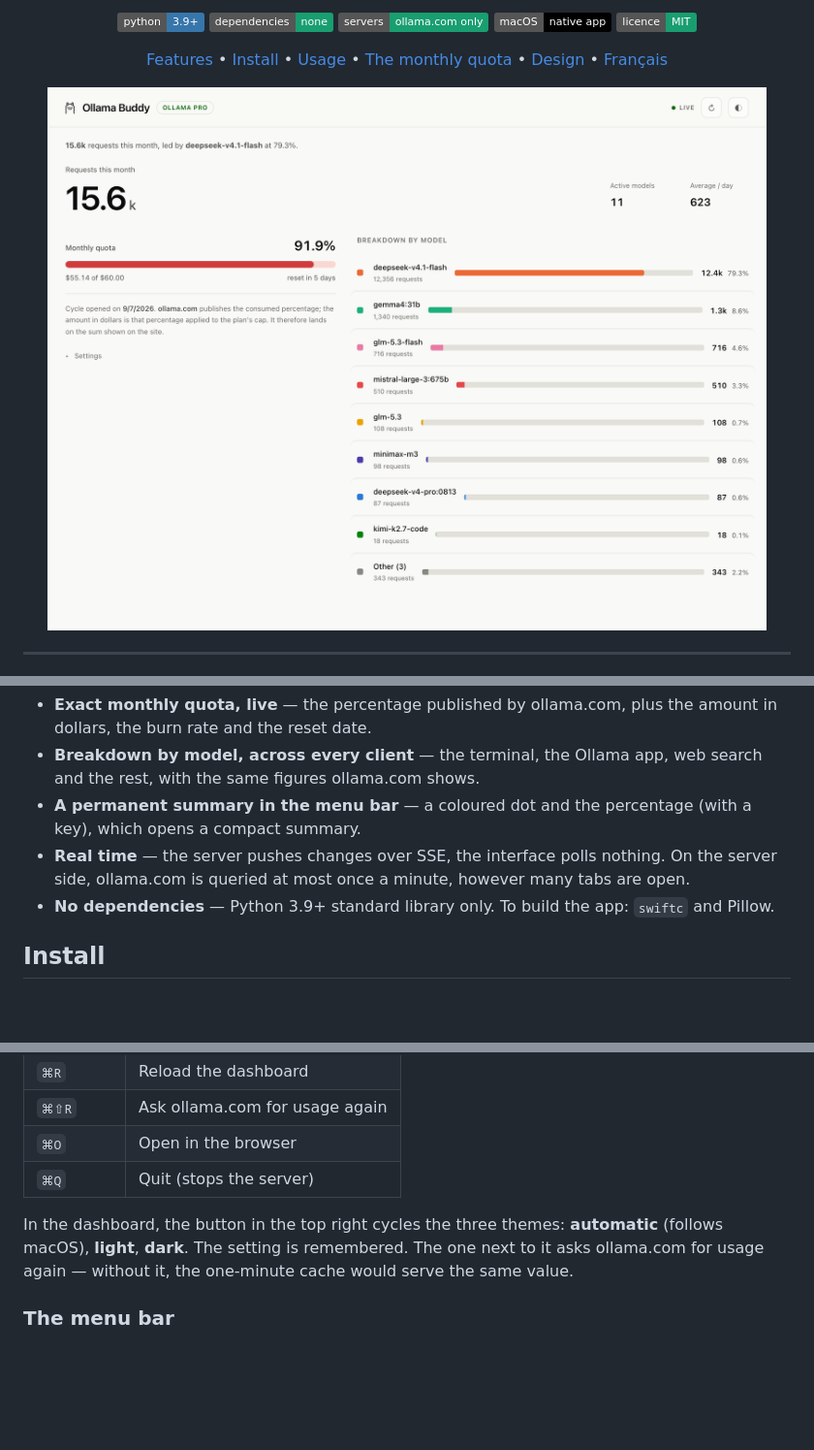
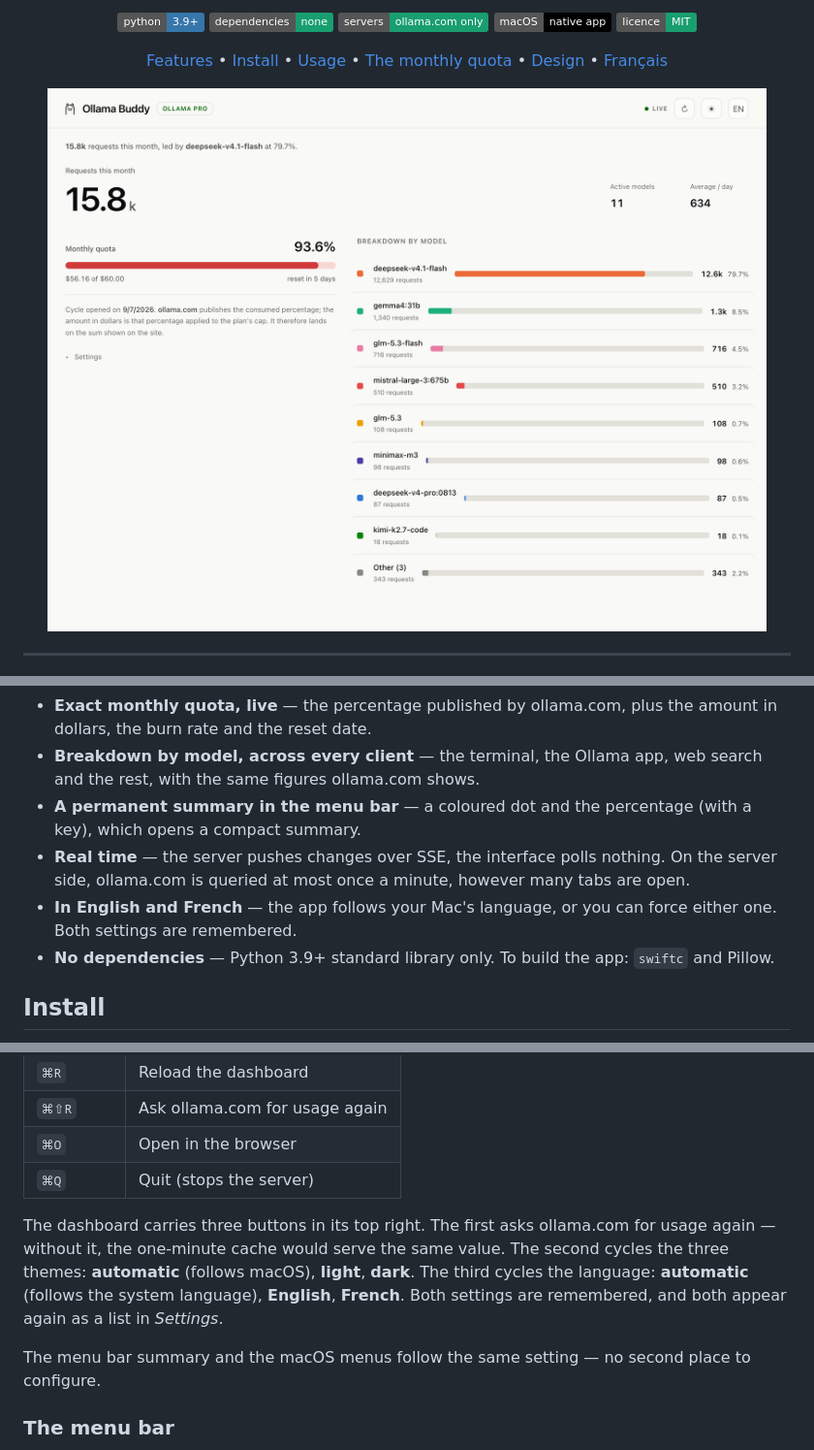
Before and after one commit to fwBoa/ollama-buddy, a Markdown page: README.md, 3 parts joined by grey strips. Shown: that part at 97% size. Drawn GitHub-style; pictures changed too: docs/dashboard.png; badges without logos; blank space fills up the shorter version.

```diff
--- a/README.md
+++ b/README.md
@@ -31,6 +31,8 @@ a dashboard displays it, and a discreet summary stays in the menu bar at all tim
 - **Real time** — the server pushes changes over SSE, the interface polls nothing.
   On the server side, ollama.com is queried at most once a minute, however many
   tabs are open.
+- **In English and French** — the app follows your Mac's language, or you can
+  force either one. Both settings are remembered.
 - **No dependencies** — Python 3.9+ standard library only. To build the app:
   `swiftc` and Pillow.
 
@@ -106,10 +108,15 @@ is the only frictionless path** — and the one to recommend.
 | `⌘O` | Open in the browser |
 | `⌘Q` | Quit (stops the server) |
 
-In the dashboard, the button in the top right cycles the three themes: **automatic**
-(follows macOS), **light**, **dark**. The setting is remembered. The one next to it
-asks ollama.com for usage again — without it, the one-minute cache would serve the
-same value.
+The dashboard carries three buttons in its top right. The first asks ollama.com for
+usage again — without it, the one-minute cache would serve the same value. The second
+cycles the three themes: **automatic** (follows macOS), **light**, **dark**. The third
+cycles the language: **automatic** (follows the system language), **English**,
+**French**. Both settings are remembered, and both appear again as a list in
+*Settings*.
+
+The menu bar summary and the macOS menus follow the same setting — no second place to
+configure.
 
 ### The menu bar
 
```
Also changed, not shown: README.fr.md (+11 -4 lines).
